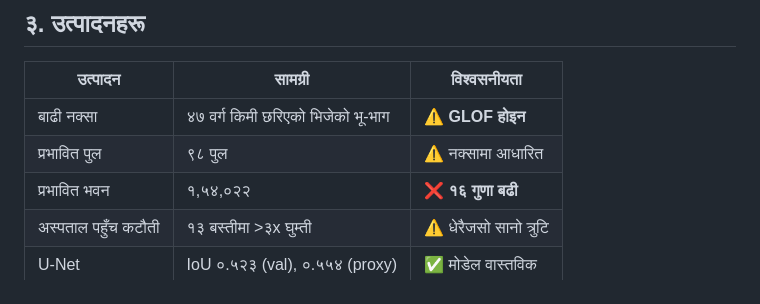
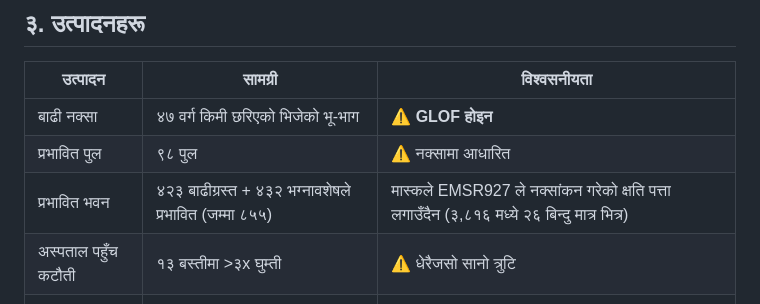
Before and after one commit to MANIKANTH678/trishuli-flood-mapping, a Markdown page: outputs/reports/situation_report_NE.md, the part around the change. GitHub-like rendering.

Commit message:
docs: fix stale building count in Nepali situation report

```diff
--- a/outputs/reports/situation_report_NE.md
+++ b/outputs/reports/situation_report_NE.md
@@ -41,7 +41,7 @@
 |---|---|---|
 | बाढी नक्सा | ४७ वर्ग किमी छरिएको भिजेको भू-भाग | ⚠️ **GLOF होइन** |
 | प्रभावित पुल | ९८ पुल | ⚠️ नक्सामा आधारित |
-| प्रभावित भवन | १,५४,०२२ | ❌ **१६ गुणा बढी** |
+| प्रभावित भवन | ४२३ बाढीग्रस्त + ४३२ भग्नावशेषले प्रभावित (जम्मा ८५५) | मास्कले EMSR927 ले नक्सांकन गरेको क्षति पत्ता लगाउँदैन (३,८१६ मध्ये २६ बिन्दु मात्र भित्र) |
 | अस्पताल पहुँच कटौती | १३ बस्तीमा >३x घुम्ती | ⚠️ धेरैजसो सानो त्रुटि |
 | U-Net | IoU ०.५२३ (val), ०.५५४ (proxy) | ✅ मोडेल वास्तविक |
 
```
